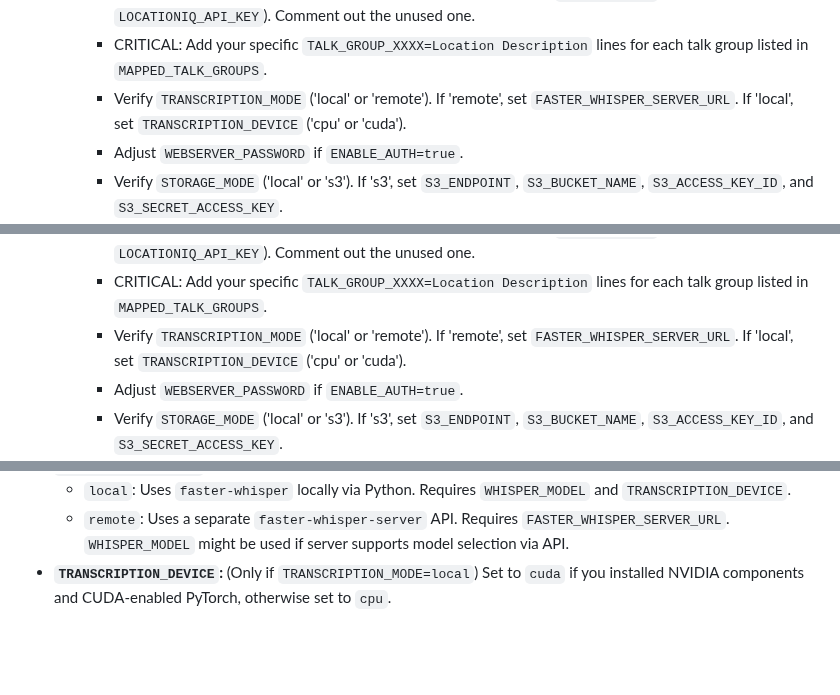
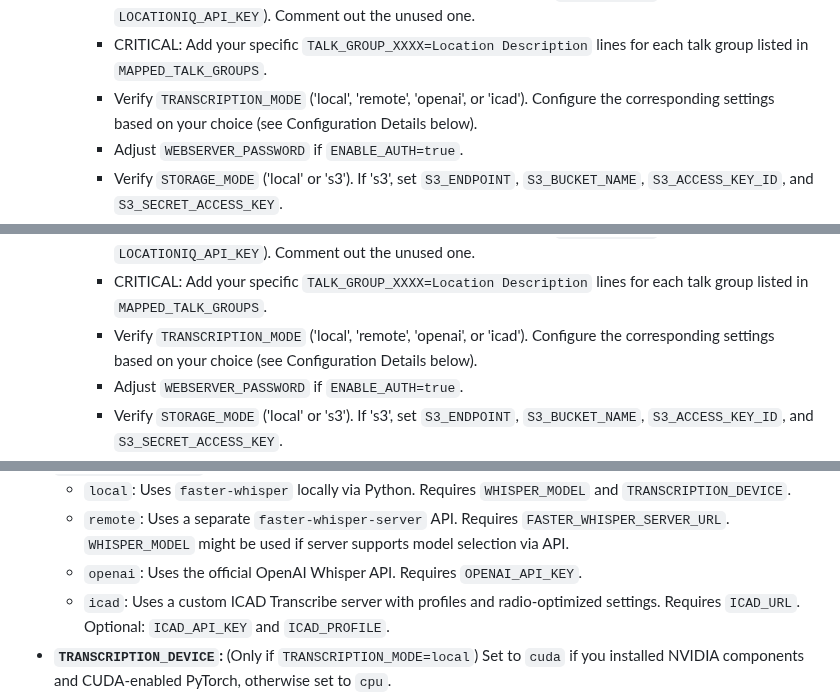
Before and after one commit to poisonednumber/Scanner-map, a Markdown page: README.md, 3 parts joined by grey strips. GitHub-like rendering; blank space fills up the shorter version.

```diff
--- a/README.md
+++ b/README.md
@@ -83,7 +87,7 @@ This project can be installed on Windows or Linux. Automated installation script
         -   CRITICAL: Add your actual `DISCORD_TOKEN`.
         -   CRITICAL: Provide the API key for your _chosen_ geocoding provider (`Maps_API_KEY` or `LOCATIONIQ_API_KEY`). Comment out the unused one.
         -   CRITICAL: Add your specific `TALK_GROUP_XXXX=Location Description` lines for each talk group listed in `MAPPED_TALK_GROUPS`.
-        -   Verify `TRANSCRIPTION_MODE` ('local' or 'remote'). If 'remote', set `FASTER_WHISPER_SERVER_URL`. If 'local', set `TRANSCRIPTION_DEVICE` ('cpu' or 'cuda').
+        -   Verify `TRANSCRIPTION_MODE` ('local', 'remote', 'openai', or 'icad'). Configure the corresponding settings based on your choice (see Configuration Details below).
         -   Adjust `WEBSERVER_PASSWORD` if `ENABLE_AUTH=true`.
         -   Verify `STORAGE_MODE` ('local' or 's3'). If 's3', set `S3_ENDPOINT`, `S3_BUCKET_NAME`, `S3_ACCESS_KEY_ID`, and `S3_SECRET_ACCESS_KEY`.
     -   **`public/config.js`:** Open this file (`nano public/config.js`) and configure map defaults (center, zoom, icons, etc.). If using Google Maps for the _frontend map display_, you might need to add your `Maps_API_KEY` here too.
@@ -157,7 +161,7 @@ This project can be installed on Windows or Linux. Automated installation script
         -   CRITICAL: Add your actual `DISCORD_TOKEN`.
         -   CRITICAL: Provide the API key for your _chosen_ geocoding provider (`Maps_API_KEY` or `LOCATIONIQ_API_KEY`). Comment out the unused one.
         -   CRITICAL: Add your specific `TALK_GROUP_XXXX=Location Description` lines for each talk group listed in `MAPPED_TALK_GROUPS`.
-        -   Verify `TRANSCRIPTION_MODE` ('local' or 'remote'). If 'remote', set `FASTER_WHISPER_SERVER_URL`. If 'local', set `TRANSCRIPTION_DEVICE` ('cpu' or 'cuda').
+        -   Verify `TRANSCRIPTION_MODE` ('local', 'remote', 'openai', or 'icad'). Configure the corresponding settings based on your choice (see Configuration Details below).
         -   Adjust `WEBSERVER_PASSWORD` if `ENABLE_AUTH=true`.
         -   Verify `STORAGE_MODE` ('local' or 's3'). If 's3', set `S3_ENDPOINT`, `S3_BUCKET_NAME`, `S3_ACCESS_KEY_ID`, and `S3_SECRET_ACCESS_KEY`.
     -   **`public\config.js`:** Open this file (`notepad .\public\config.js`) and configure map defaults (center, zoom, icons, etc.). If using Google Maps for the _frontend map display_, you might need to add your `Maps_API_KEY` here too.
@@ -199,6 +203,8 @@ This file contains the core configuration. The installation scripts help create
 -   **`TRANSCRIPTION_MODE`:**
     -   `local`: Uses `faster-whisper` locally via Python. Requires `WHISPER_MODEL` and `TRANSCRIPTION_DEVICE`.
     -   `remote`: Uses a separate `faster-whisper-server` API. Requires `FASTER_WHISPER_SERVER_URL`. `WHISPER_MODEL` might be used if server supports model selection via API.
+    -   `openai`: Uses the official OpenAI Whisper API. Requires `OPENAI_API_KEY`.
+    -   `icad`: Uses a custom ICAD Transcribe server with profiles and radio-optimized settings. Requires `ICAD_URL`. Optional: `ICAD_API_KEY` and `ICAD_PROFILE`.
 -   **`TRANSCRIPTION_DEVICE`:** (Only if `TRANSCRIPTION_MODE=local`) Set to `cuda` if you installed NVIDIA components and CUDA-enabled PyTorch, otherwise set to `cpu`.
 -   **`FASTER_WHISPER_SERVER_URL`:** (Only if `TRANSCRIPTION_MODE=remote`) The full URL of your running transcription server API (e.g., `http://localhost:8000`).
 -   **`WHISPER_MODEL` / `OLLAMA_MODEL`:** Choose appropriate models. Larger models are more accurate but require more resources (especially VRAM for large-v3 Whisper).
```
Also changed, not shown: other parts of README.md (+59 -1 lines).
